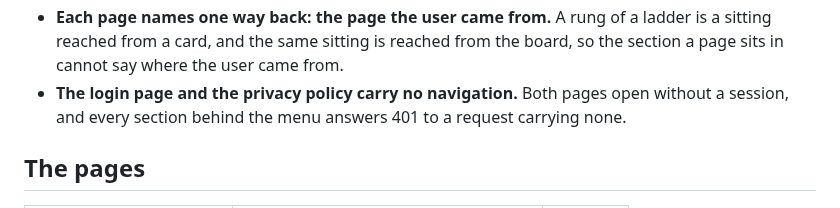
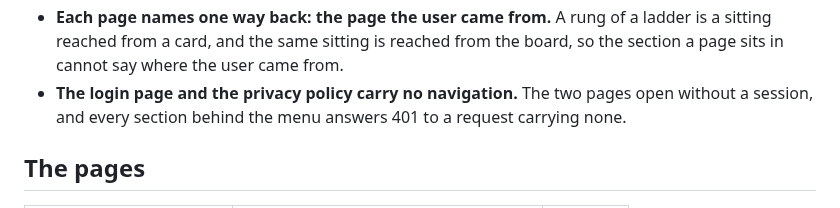
Before and after one commit to lunochkin/algo-coach, a Markdown page: docs/architecture/pages.md, the part around the change. Drawn GitHub-style.

Commit message:
docs: fix two sentences the prose test refuses
One sentence opened on `Both`, which fronts an abstraction and delays the
subject. One stated the subject as a cleft. Each sentence is rewritten to name
its subject first.

```diff
--- a/docs/architecture/pages.md
+++ b/docs/architecture/pages.md
@@ -23,9 +23,9 @@ those steps at low fidelity.
 - **Each page names one way back: the page the user came from.** A rung of a
   ladder is a sitting reached from a card, and the same sitting is reached from
   the board, so the section a page sits in cannot say where the user came from.
-- **The login page and the privacy policy carry no navigation.** Both pages open
-  without a session, and every section behind the menu answers 401 to a request
-  carrying none.
+- **The login page and the privacy policy carry no navigation.** The two pages
+  open without a session, and every section behind the menu answers 401 to a
+  request carrying none.
 
 ## The pages
 
```
Also changed, not shown: docs/architecture/wireframes.md (+2 -2 lines).
